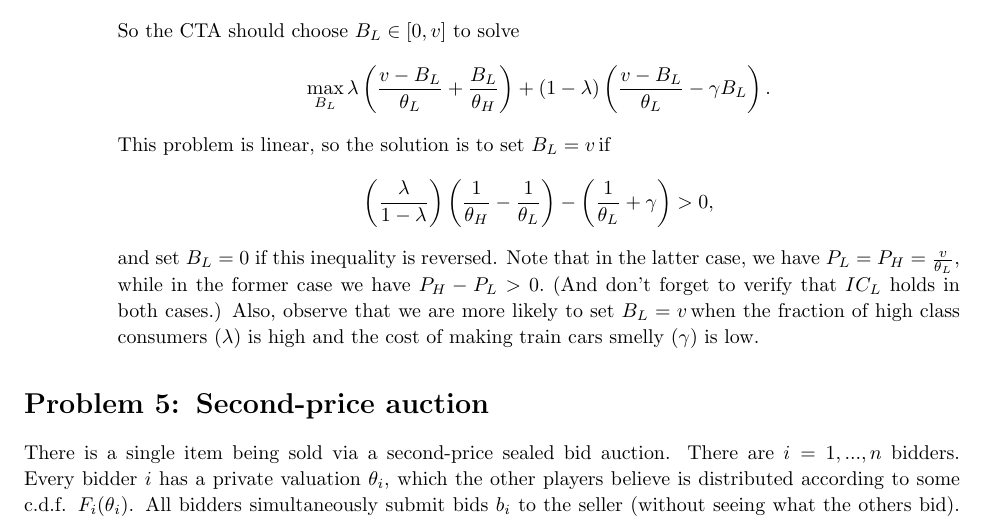
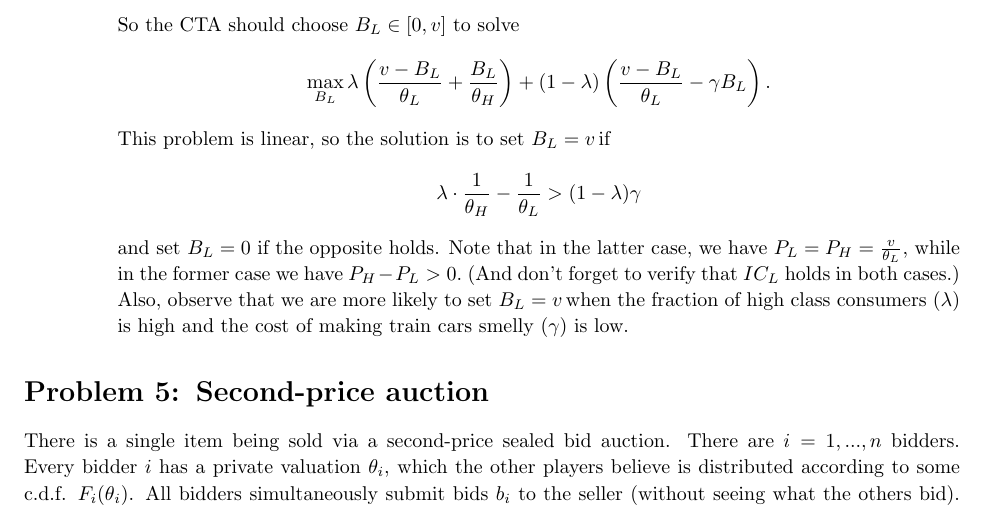
Before and after one commit to electronicgore/mechdesign, a LaTeX problem sheet (homework/L2_exercises.tex): part of page 8 of 9, cut so that both start at the same text. Compiled offline with pdfLaTeX.

Commit message:
L2 pset solution edit

```diff
--- a/homework/L2_exercises.tex
+++ b/homework/L2_exercises.tex
@@ -432,10 +432,11 @@ per customer who rides in a car that has smell level B.
 		\end{equation*}%
 		This problem is linear, so the solution is to set $B_{L}=v\,$if
 		\begin{equation*}
-			\left( \frac{\lambda }{1-\lambda }\right) \left( \frac{1}{\theta _{H}}-\frac{%
-				1}{\theta _{L}}\right) -\left( \frac{1}{\theta _{L}}+\gamma \right) >0,
+			\lambda \cdot \frac{1}{\theta_H} - \frac{1}{\theta_L} > (1-\lambda)\gamma
+			%\left( \frac{\lambda }{1-\lambda }\right) \left( \frac{1}{\theta _{H}}-\frac{%
+			%	1}{\theta _{L}}\right) -\left( \frac{1}{\theta _{L}}+\gamma \right) >0,
 		\end{equation*}%
-		and set $B_{L}=0$ if this inequality is reversed. Note that in the latter
+		and set $B_{L}=0$ if the opposite holds. Note that in the latter
 		case, we have $P_{L}=P_{H}=\frac{v}{\theta _{L}}$, while in the former case
 		we have $P_{H}-P_{L}>0.$ (And don't forget to verify that $IC_L$ holds in
 		both cases.) Also, observe that we are more likely to set $%
```
